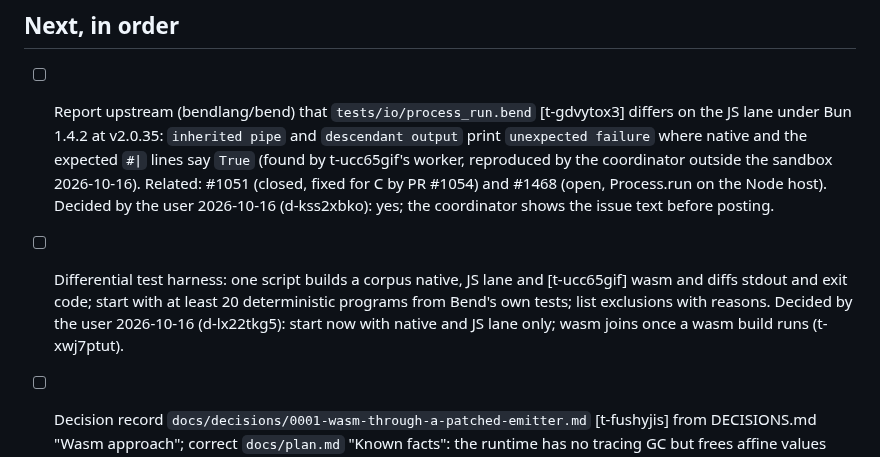
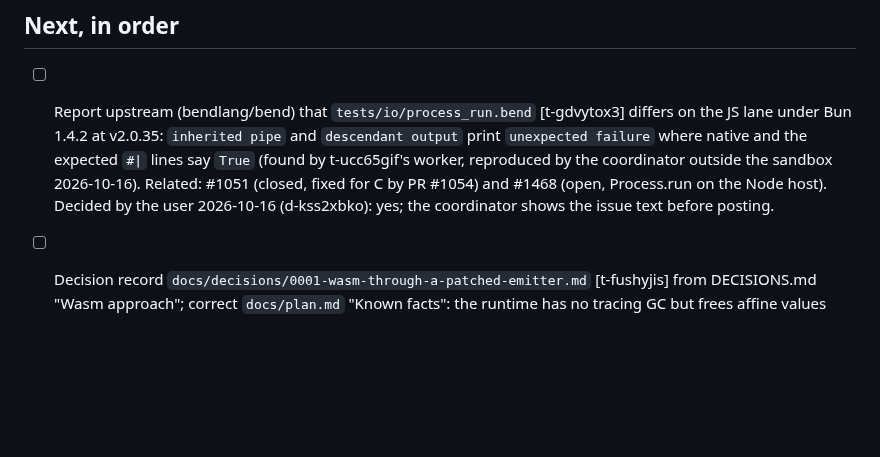
Before and after one commit to rofrol/bend-wasm, a Markdown page: TODO.md, the part around the change. Drawn GitHub-style; blank space fills up the shorter version.

```diff
--- a/TODO.md
+++ b/TODO.md
@@ -12,12 +12,6 @@ Plan and context: `docs/plan.md`.
   fixed for C by PR #1054) and #1468 (open, Process.run on the Node host).
   Decided by the user 2026-10-16 (d-kss2xbko): yes; the coordinator shows
   the issue text before posting.
-
-- [ ] Differential test harness: one script builds a corpus native, JS lane and [t-ucc65gif]
-  wasm and diffs stdout and exit code; start with at least 20 deterministic
-  programs from Bend's own tests; list exclusions with reasons.
-  Decided by the user 2026-10-16 (d-lx22tkg5): start now with native and
-  JS lane only; wasm joins once a wasm build runs (t-xwj7ptut).
 
 - [ ] Decision record `docs/decisions/0001-wasm-through-a-patched-emitter.md` [t-fushyjis]
   from DECISIONS.md "Wasm approach"; correct `docs/plan.md` "Known facts":
```
Also changed, not shown: DECISIONS.md (+11 -0 lines).
